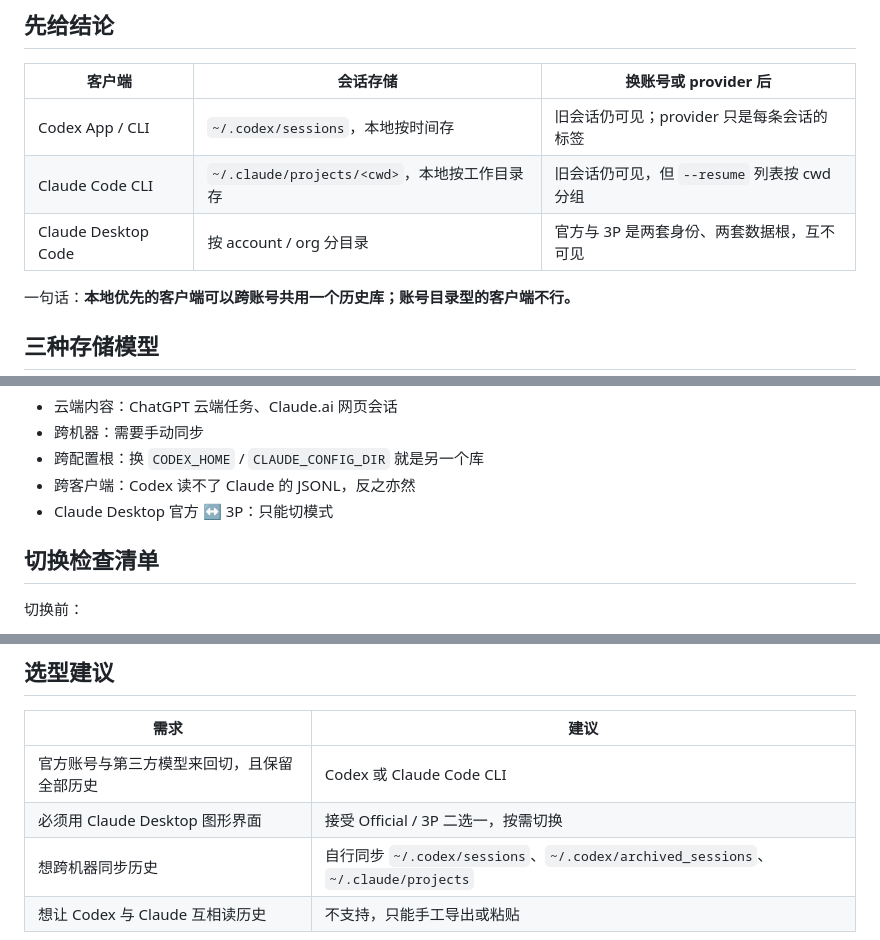
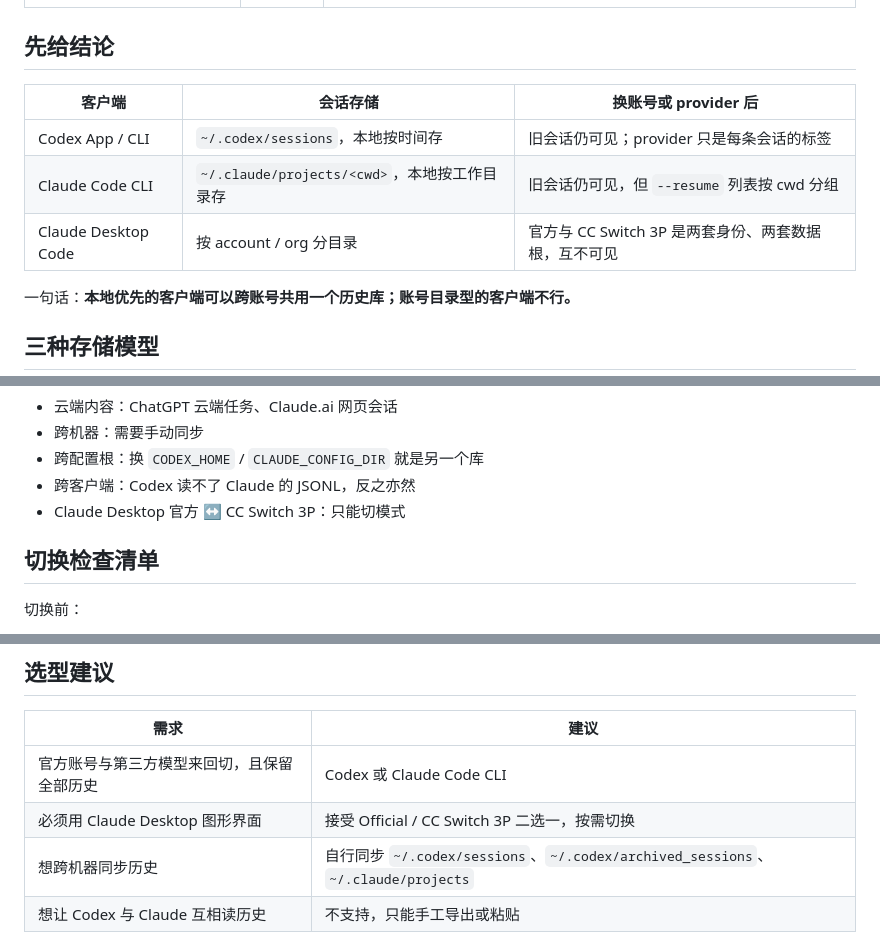
Before and after one commit to jichuangwei/wiki-hub, a Markdown page: content/practices/multi-account-codex-claude-session-sharing.md, 3 parts joined by grey strips. Drawn GitHub-style.

Commit message:
docs(practices): 补充 CC Switch 与 3P 模式的对应说明
- 说明「接入 CC Switch」与「切到 3P 部署模式」是同一件事
- 结论表与选型建议标注 CC Switch 3P，便于与入口对应

Generated-by: Codex CLI (deepseek-flash)

```diff
--- a/content/practices/multi-account-codex-claude-session-sharing.md
+++ b/content/practices/multi-account-codex-claude-session-sharing.md
@@ -10,7 +10,7 @@ summary: Codex 与 Claude Code CLI 的本地会话可以跨账号、跨 provider
 |---|---|---|
 | Codex App / CLI | `~/.codex/sessions`，本地按时间存 | 旧会话仍可见；provider 只是每条会话的标签 |
 | Claude Code CLI | `~/.claude/projects/<cwd>`，本地按工作目录存 | 旧会话仍可见，但 `--resume` 列表按 cwd 分组 |
-| Claude Desktop Code | 按 account / org 分目录 | 官方与 3P 是两套身份、两套数据根，互不可见 |
+| Claude Desktop Code | 按 account / org 分目录 | 官方与 CC Switch 3P 是两套身份、两套数据根，互不可见 |
 
 一句话：**本地优先的客户端可以跨账号共用一个历史库；账号目录型的客户端不行。**
 
@@ -62,7 +64,7 @@ summary: Codex 与 Claude Code CLI 的本地会话可以跨账号、跨 provider
 - 跨机器：需要手动同步
 - 跨配置根：换 `CODEX_HOME` / `CLAUDE_CONFIG_DIR` 就是另一个库
 - 跨客户端：Codex 读不了 Claude 的 JSONL，反之亦然
-- Claude Desktop 官方 ↔ 3P：只能切模式
+- Claude Desktop 官方 ↔ CC Switch 3P：只能切模式
 
 ## 切换检查清单
 
@@ -89,7 +91,7 @@ summary: Codex 与 Claude Code CLI 的本地会话可以跨账号、跨 provider
 | 需求 | 建议 |
 |---|---|
 | 官方账号与第三方模型来回切，且保留全部历史 | Codex 或 Claude Code CLI |
-| 必须用 Claude Desktop 图形界面 | 接受 Official / 3P 二选一，按需切换 |
+| 必须用 Claude Desktop 图形界面 | 接受 Official / CC Switch 3P 二选一，按需切换 |
 | 想跨机器同步历史 | 自行同步 `~/.codex/sessions`、`~/.codex/archived_sessions`、`~/.claude/projects` |
 | 想让 Codex 与 Claude 互相读历史 | 不支持，只能手工导出或粘贴 |
 
```
Also changed, not shown: other parts of content/practices/multi-account-codex-claude-session-sharing.md (+2 -0 lines).
